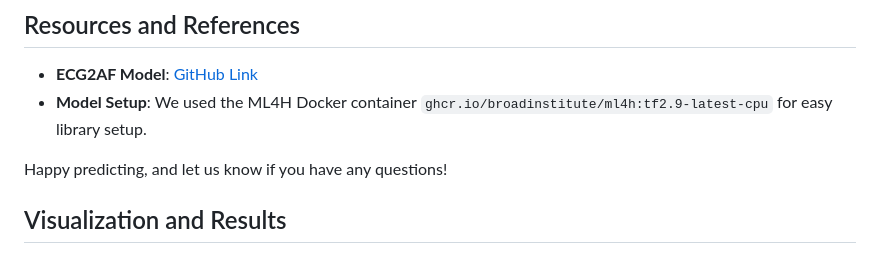
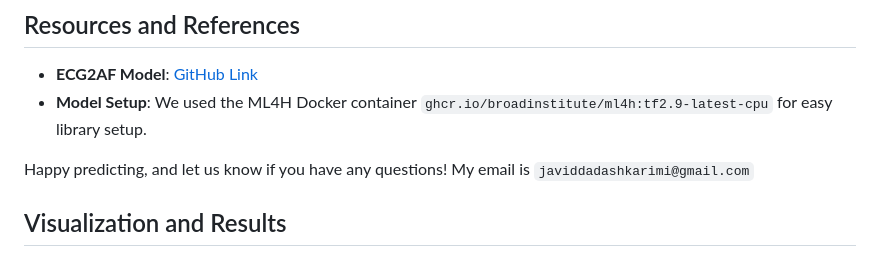
Before and after one commit to dadashkarimi/ecg2af, a Markdown page: README.md, the part around the change. Rendered like a GitHub page.

```diff
--- a/README.md
+++ b/README.md
@@ -94,7 +94,7 @@ We’ve designed the app to handle errors gracefully. Here’s how it responds:
 - **ECG2AF Model**: [GitHub Link](https://github.com/broadinstitute/ml4h/tree/master/model_zoo/ECG2AF)
 - **Model Setup**: We used the ML4H Docker container `ghcr.io/broadinstitute/ml4h:tf2.9-latest-cpu` for easy library setup.
 
-Happy predicting, and let us know if you have any questions!
+Happy predicting, and let us know if you have any questions! My email is `javiddadashkarimi@gmail.com`
 
 ## Visualization and Results
 The charts in the application that you see after submission, are bar charts created using the `Chart.js` library, an open source JavaScript package used for creating interactive and visually appealing data visualizations (see [chartjs](https://www.chartjs.org/)). Each chart presents predictions related to the uploaded .hd5 files, including AF risk, sex prediction (male and female), and age prediction values.
```
